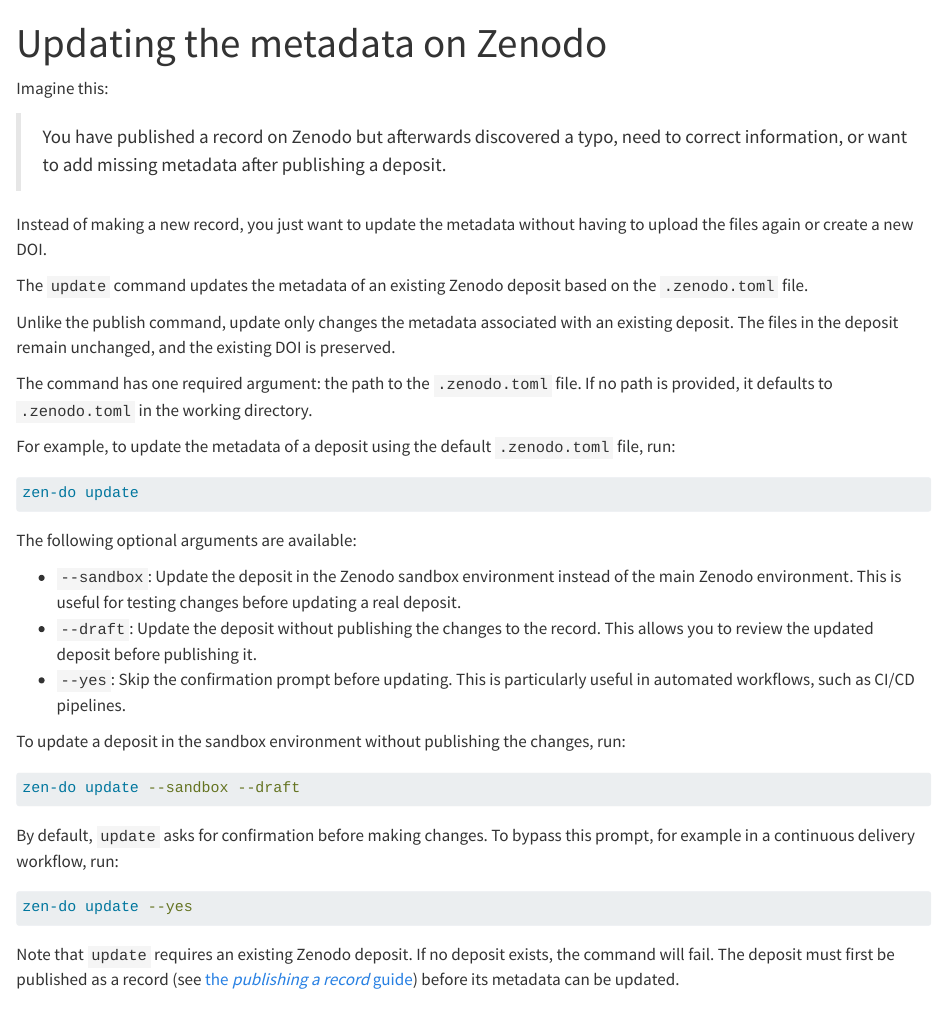
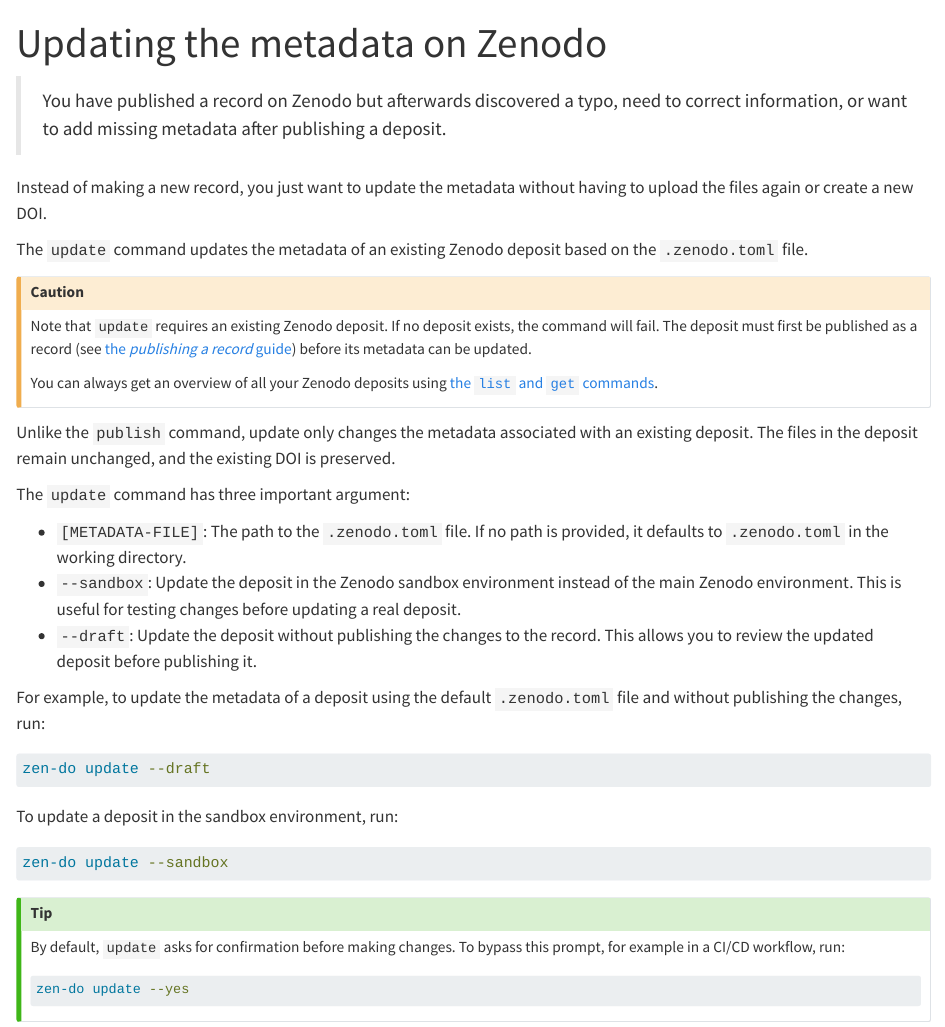
Before and after one commit to seedcase-project/zen-do, a Quarto document (docs/guide/updating-metadata.qmd): the page in a window 1100 px wide, from its top. Rendered offline with R 4.5, knitr and Pandoc in place of Quarto, with nearby package versions; drawn as R Markdown's standard HTML page in place of the format the file asks for.

Commit message:
docs: 📝 update text

````diff
--- a/docs/guide/updating-metadata.qmd
+++ b/docs/guide/updating-metadata.qmd
@@ -4,8 +4,6 @@
   Use the `update` command to update metadata on an existing Zenodo deposit without changing its files or DOI.
 order: 3
 ---
-
-Imagine this:
 
 > You have published a record on Zenodo but afterwards discovered a typo, need
 > to correct information, or want to add missing metadata after publishing a
@@ -17,45 +15,48 @@
 The `update` command updates the metadata of an existing Zenodo deposit based on
 the `.zenodo.toml` file.
 
-Unlike the publish command, update only changes the metadata associated with an
-existing deposit. The files in the deposit remain unchanged, and the existing
+::: {.callout-caution}
+Note that `update` requires an existing Zenodo deposit. If no deposit exists,
+the command will fail. The deposit must first be published as a record (see [the
+*publishing a record* guide](publishing.qmd)) before its metadata can be
+updated.
+
+You can always get an overview of all your Zenodo deposits using [the `list` and
+`get` commands](get-and-list.qmd).
+:::
+
+Unlike the `publish` command, update only changes the metadata associated with
+an existing deposit. The files in the deposit remain unchanged, and the existing
 DOI is preserved.
 
-The command has one required argument: the path to the `.zenodo.toml` file. If
-no path is provided, it defaults to `.zenodo.toml` in the working directory.
+The `update` command has three important argument:
 
-For example, to update the metadata of a deposit using the default
-`.zenodo.toml` file, run:
-
-```bash {filename="Terminal"}
-zen-do update
-```
-
-The following optional arguments are available:
-
+- `[METADATA-FILE]`: The path to the `.zenodo.toml` file. If no path is
+  provided, it defaults to `.zenodo.toml` in the working directory.
 - `--sandbox`: Update the deposit in the Zenodo sandbox environment instead of
   the main Zenodo environment. This is useful for testing changes before
   updating a real deposit.
 - `--draft`: Update the deposit without publishing the changes to the record.
   This allows you to review the updated deposit before publishing it.
-- `--yes`: Skip the confirmation prompt before updating. This is particularly
-  useful in automated workflows, such as CI/CD pipelines.
 
-To update a deposit in the sandbox environment without publishing the changes,
-run:
+For example, to update the metadata of a deposit using the default
+`.zenodo.toml` file and without publishing the changes, run:
 
 ```bash {filename="Terminal"}
-zen-do update --sandbox --draft
+zen-do update --draft
 ```
 
+To update a deposit in the sandbox environment, run:
+
+```bash {filename="Terminal"}
+zen-do update --sandbox
+```
+
+::: {.callout-tip}
 By default, `update` asks for confirmation before making changes. To bypass this
-prompt, for example in a continuous delivery workflow, run:
+prompt, for example in a CI/CD workflow, run:
 
 ```bash {filename="Terminal"}
 zen-do update --yes
 ```
-
-Note that `update` requires an existing Zenodo deposit. If no deposit exists,
-the command will fail. The deposit must first be published as a record (see [the
-*publishing a record* guide](publishing.qmd)) before its metadata can be
-updated.
+:::
````
